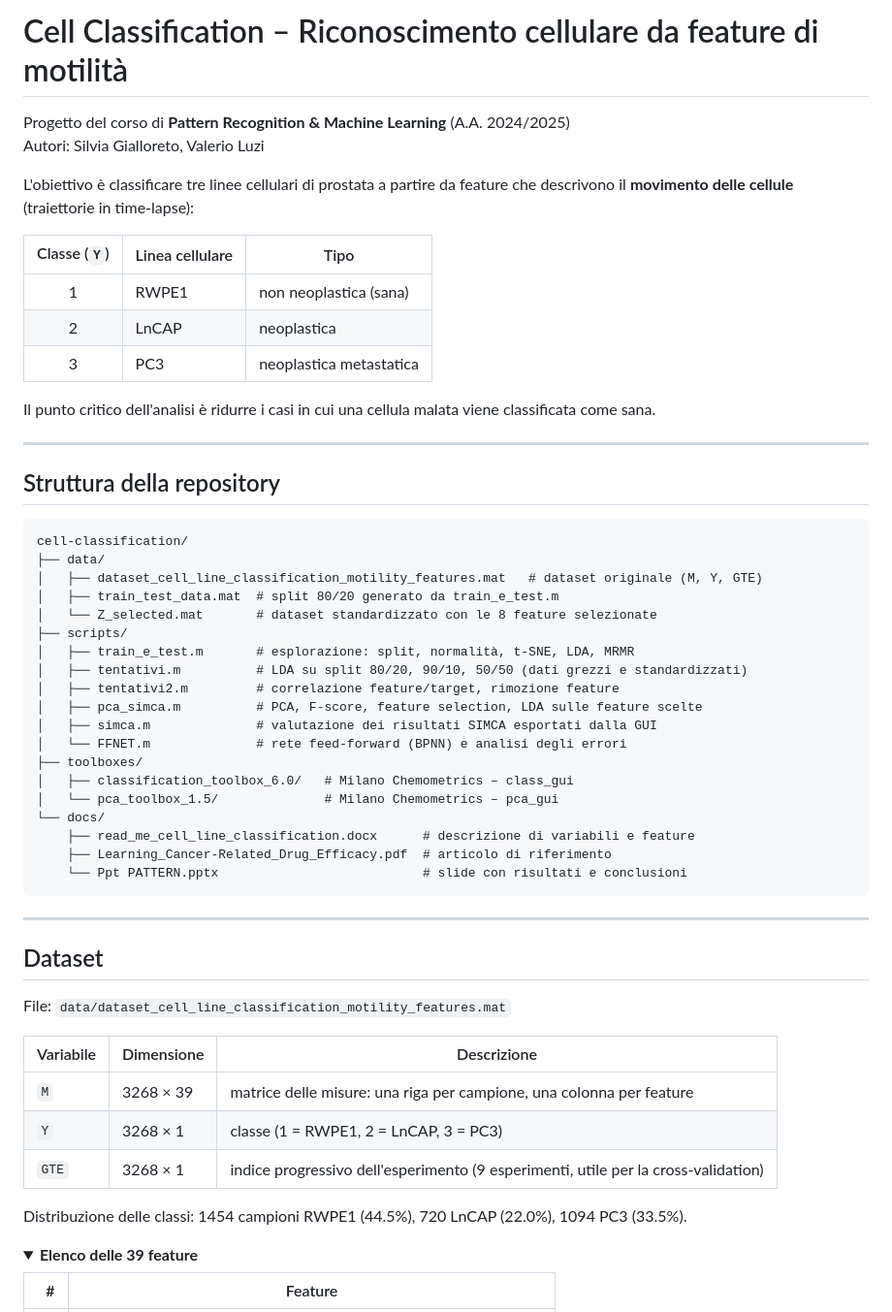
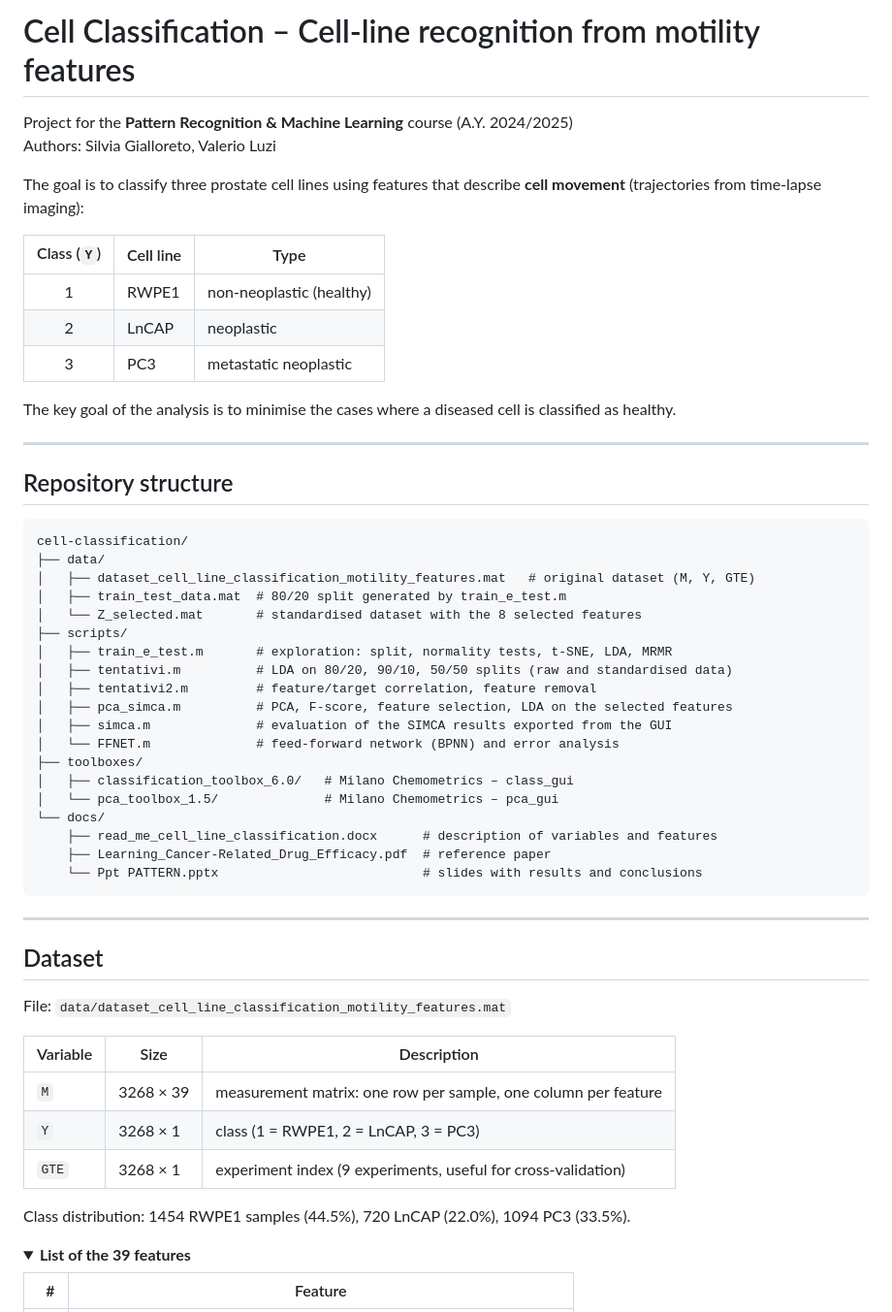
Before and after one commit to silgialloreto/cell-classification, a Markdown page: README.md, the part around one of its changes. Shown at 97% size. Rendered like a GitHub page; folded sections open.

````diff
--- a/README.md
+++ b/README.md
@@ -1,42 +1,42 @@
-# Cell Classification – Riconoscimento cellulare da feature di motilità
+# Cell Classification – Cell-line recognition from motility features
 
-Progetto del corso di **Pattern Recognition & Machine Learning** (A.A. 2024/2025)
-Autori: Silvia Gialloreto, Valerio Luzi
+Project for the **Pattern Recognition & Machine Learning** course (A.Y. 2024/2025)
+Authors: Silvia Gialloreto, Valerio Luzi
 
-L'obiettivo è classificare tre linee cellulari di prostata a partire da feature che descrivono il **movimento delle cellule** (traiettorie in time-lapse):
+The goal is to classify three prostate cell lines using features that describe **cell movement** (trajectories from time-lapse imaging):
 
-| Classe (`Y`) | Linea cellulare | Tipo |
+| Class (`Y`) | Cell line | Type |
 |:---:|---|---|
-| 1 | RWPE1 | non neoplastica (sana) |
-| 2 | LnCAP | neoplastica |
-| 3 | PC3   | neoplastica metastatica |
+| 1 | RWPE1 | non-neoplastic (healthy) |
+| 2 | LnCAP | neoplastic |
+| 3 | PC3   | metastatic neoplastic |
 
-Il punto critico dell'analisi è ridurre i casi in cui una cellula malata viene classificata come sana.
+The key goal of the analysis is to minimise the cases where a diseased cell is classified as healthy.
 
 ---
 
-## Struttura della repository
+## Repository structure
 
 ```
 cell-classification/
 ├── data/
-│   ├── dataset_cell_line_classification_motility_features.mat   # dataset originale (M, Y, GTE)
-│   ├── train_test_data.mat  # split 80/20 generato da train_e_test.m
-│   └── Z_selected.mat       # dataset standardizzato con le 8 feature selezionate
+│   ├── dataset_cell_line_classification_motility_features.mat   # original dataset (M, Y, GTE)
+│   ├── train_test_data.mat  # 80/20 split generated by train_e_test.m
+│   └── Z_selected.mat       # standardised dataset with the 8 selected features
 ├── scripts/
-│   ├── train_e_test.m       # esplorazione: split, normalità, t-SNE, LDA, MRMR
-│   ├── tentativi.m          # LDA su split 80/20, 90/10, 50/50 (dati grezzi e standardizzati)
-│   ├── tentativi2.m         # correlazione feature/target, rimozione feature
-│   ├── pca_simca.m          # PCA, F-score, feature selection, LDA sulle feature scelte
-│   ├── simca.m              # valutazione dei risultati SIMCA esportati dalla GUI
-│   └── FFNET.m              # rete feed-forward (BPNN) e analisi degli errori
+│   ├── train_e_test.m       # exploration: split, normality tests, t-SNE, LDA, MRMR
+│   ├── tentativi.m          # LDA on 80/20, 90/10, 50/50 splits (raw and standardised data)
+│   ├── tentativi2.m         # feature/target correlation, feature removal
+│   ├── pca_simca.m          # PCA, F-score, feature selection, LDA on the selected features
+│   ├── simca.m              # evaluation of the SIMCA results exported from the GUI
+│   └── FFNET.m              # feed-forward network (BPNN) and error analysis
 ├── toolboxes/
 │   ├── classification_toolbox_6.0/   # Milano Chemometrics – class_gui
 │   └── pca_toolbox_1.5/              # Milano Chemometrics – pca_gui
 └── docs/
-    ├── read_me_cell_line_classification.docx      # descrizione di variabili e feature
-    ├── Learning_Cancer-Related_Drug_Efficacy.pdf  # articolo di riferimento
-    └── Ppt PATTERN.pptx                           # slide con risultati e conclusioni
+    ├── read_me_cell_line_classification.docx      # description of variables and features
+    ├── Learning_Cancer-Related_Drug_Efficacy.pdf  # reference paper
+    └── Ppt PATTERN.pptx                           # slides with results and conclusions
 ```
 
 ---
@@ -45,16 +45,16 @@ cell-classification/
 
 File: `data/dataset_cell_line_classification_motility_features.mat`
 
-| Variabile | Dimensione | Descrizione |
+| Variable | Size | Description |
 |---|---|---|
-| `M`   | 3268 × 39 | matrice delle misure: una riga per campione, una colonna per feature |
-| `Y`   | 3268 × 1  | classe (1 = RWPE1, 2 = LnCAP, 3 = PC3) |
-| `GTE` | 3268 × 1  | indice progressivo dell'esperimento (9 esperimenti, utile per la cross-validation) |
+| `M`   | 3268 × 39 | measurement matrix: one row per sample, one column per feature |
+| `Y`   | 3268 × 1  | class (1 = RWPE1, 2 = LnCAP, 3 = PC3) |
+| `GTE` | 3268 × 1  | experiment index (9 experiments, useful for cross-validation) |
 
-Distribuzione delle classi: 1454 campioni RWPE1 (44.5%), 720 LnCAP (22.0%), 1094 PC3 (33.5%).
+Class distribution: 1454 RWPE1 samples (44.5%), 720 LnCAP (22.0%), 1094 PC3 (33.5%).
 
 <details>
-<summary><b>Elenco delle 39 feature</b></summary>
+<summary><b>List of the 39 features</b></summary>
 
 | # | Feature |
 |---:|---|
````
Also changed, not shown: other parts of README.md (+71 -71 lines).
